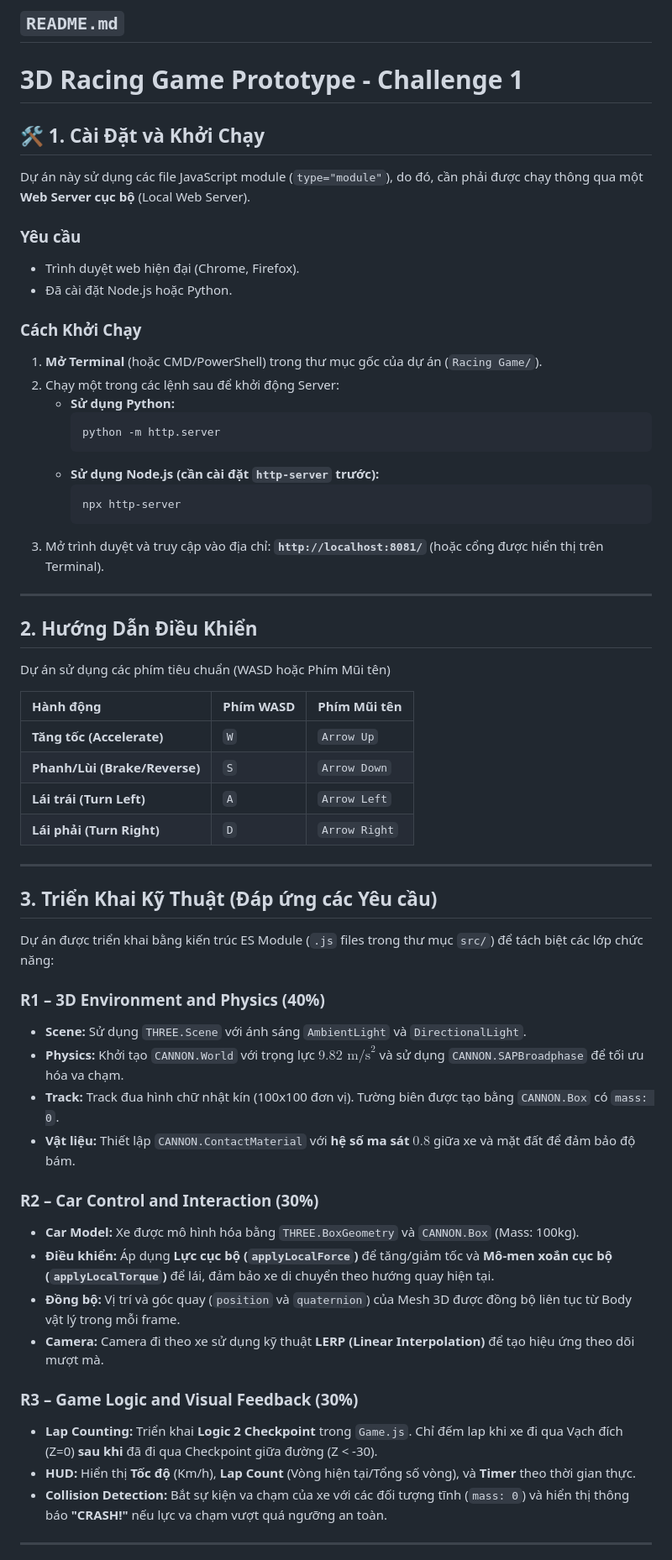
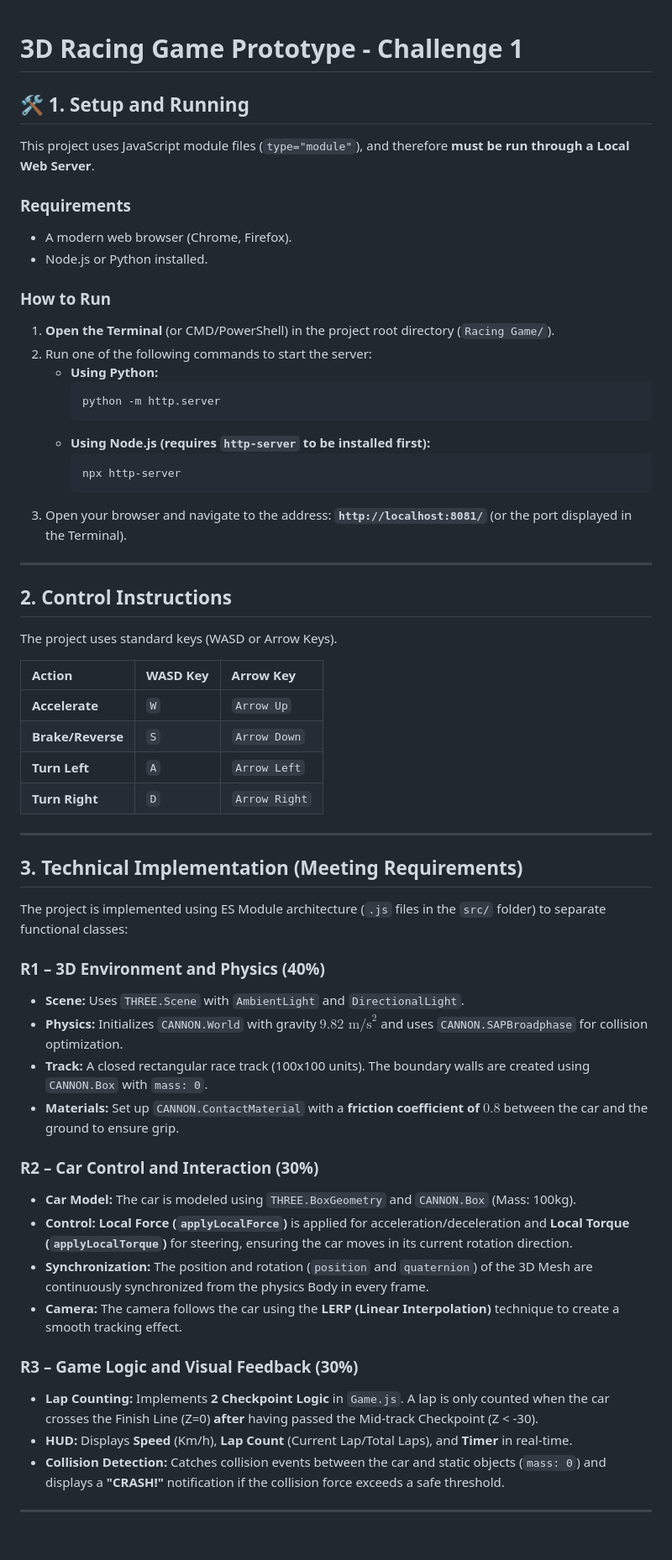
Before and after one commit to nhi220915/3D-Programming_Challenge-01, a Markdown page: README.md, the part around the change printed below. Shown: that part at 84% size. Drawn GitHub-style; blank space fills up the shorter version.

Commit message:
README and update formatting
Translated README content from Vietnamese to English and updated formatting.

````diff
--- a/README.md
+++ b/README.md
@@ -1,68 +1,66 @@
-## `README.md`
-
 # 3D Racing Game Prototype - Challenge 1
 
-## 🛠️ 1. Cài Đặt và Khởi Chạy
+## 🛠️ 1. Setup and Running
 
-Dự án này sử dụng các file JavaScript module (`type="module"`), do đó, cần phải được chạy thông qua một **Web Server cục bộ** (Local Web Server).
+This project uses JavaScript module files (`type="module"`), and therefore **must be run through a Local Web Server**.
 
-### Yêu cầu
+### Requirements
 
-  * Trình duyệt web hiện đại (Chrome, Firefox).
-  * Đã cài đặt Node.js hoặc Python.
+  * A modern web browser (Chrome, Firefox).
+  * Node.js or Python installed.
 
-### Cách Khởi Chạy
+### How to Run
 
-1.  **Mở Terminal** (hoặc CMD/PowerShell) trong thư mục gốc của dự án (`Racing Game/`).
-2.  Chạy một trong các lệnh sau để khởi động Server:
-      * **Sử dụng Python:**
+1.  **Open the Terminal** (or CMD/PowerShell) in the project root directory (`Racing Game/`).
+2.  Run one of the following commands to start the server:
+      * **Using Python:**
         ```bash
         python -m http.server
         ```
-      * **Sử dụng Node.js (cần cài đặt `http-server` trước):**
+      * **Using Node.js (requires `http-server` to be installed first):**
         ```bash
         npx http-server
         ```
-3.  Mở trình duyệt và truy cập vào địa chỉ: **`http://localhost:8081/`** (hoặc cổng được hiển thị trên Terminal).
+3.  Open your browser and navigate to the address: **`http://localhost:8081/`** (or the port displayed in the Terminal).
 
 -----
 
-## 2. Hướng Dẫn Điều Khiển
+## 2\. Control Instructions
 
-Dự án sử dụng các phím tiêu chuẩn (WASD hoặc Phím Mũi tên)
+The project uses standard keys (WASD or Arrow Keys).
 
-| Hành động | Phím WASD | Phím Mũi tên |
+| Action | WASD Key | Arrow Key |
 | :--- | :--- | :--- |
-| **Tăng tốc (Accelerate)** | `W` | `Arrow Up` |
-| **Phanh/Lùi (Brake/Reverse)** | `S` | `Arrow Down` |
-| **Lái trái (Turn Left)** | `A` | `Arrow Left` |
-| **Lái phải (Turn Right)** | `D` | `Arrow Right` |
+| **Accelerate** | `W` | `Arrow Up` |
+| **Brake/Reverse** | `S` | `Arrow Down` |
+| **Turn Left** | `A` | `Arrow Left` |
+| **Turn Right** | `D` | `Arrow Right` |
 
 -----
 
-## 3. Triển Khai Kỹ Thuật (Đáp ứng các Yêu cầu)
+## 3\. Technical Implementation (Meeting Requirements)
 
-Dự án được triển khai bằng kiến trúc ES Module (`.js` files trong thư mục `src/`) để tách biệt các lớp chức năng:
+The project is implemented using ES Module architecture (`.js` files in the `src/` folder) to separate functional classes:
 
 ### R1 – 3D Environment and Physics (40%)
 
-  * **Scene:** Sử dụng `THREE.Scene` với ánh sáng `AmbientLight` và `DirectionalLight`.
-  * **Physics:** Khởi tạo `CANNON.World` với trọng lực **$9.82 \text{ m/s}^2$** và sử dụng `CANNON.SAPBroadphase` để tối ưu hóa va chạm.
-  * **Track:** Track đua hình chữ nhật kín (100x100 đơn vị). Tường biên được tạo bằng `CANNON.Box` có `mass: 0`.
-  * **Vật liệu:** Thiết lập `CANNON.ContactMaterial` với **hệ số ma sát $0.8$** giữa xe và mặt đất để đảm bảo độ bám.
+  * **Scene:** Uses `THREE.Scene` with `AmbientLight` and `DirectionalLight`.
+  * **Physics:** Initializes `CANNON.World` with gravity **$9.82 \text{ m/s}^2$** and uses `CANNON.SAPBroadphase` for collision optimization.
+  * **Track:** A closed rectangular race track (100x100 units). The boundary walls are created using `CANNON.Box` with `mass: 0`.
+  * **Materials:** Set up `CANNON.ContactMaterial` with a **friction coefficient of $0.8$** between the car and the ground to ensure grip.
 
 ### R2 – Car Control and Interaction (30%)
 
-  * **Car Model:** Xe được mô hình hóa bằng `THREE.BoxGeometry` và `CANNON.Box` (Mass: 100kg).
-  * **Điều khiển:** Áp dụng **Lực cục bộ (`applyLocalForce`)** để tăng/giảm tốc và **Mô-men xoắn cục bộ (`applyLocalTorque`)** để lái, đảm bảo xe di chuyển theo hướng quay hiện tại.
-  * **Đồng bộ:** Vị trí và góc quay (`position` và `quaternion`) của Mesh 3D được đồng bộ liên tục từ Body vật lý trong mỗi frame.
-  * **Camera:** Camera đi theo xe sử dụng kỹ thuật **LERP (Linear Interpolation)** để tạo hiệu ứng theo dõi mượt mà.
+  * **Car Model:** The car is modeled using `THREE.BoxGeometry` and `CANNON.Box` (Mass: 100kg).
+  * **Control:** **Local Force (`applyLocalForce`)** is applied for acceleration/deceleration and **Local Torque (`applyLocalTorque`)** for steering, ensuring the car moves in its current rotation direction.
+  * **Synchronization:** The position and rotation (`position` and `quaternion`) of the 3D Mesh are continuously synchronized from the physics Body in every frame.
+  * **Camera:** The camera follows the car using the **LERP (Linear Interpolation)** technique to create a smooth tracking effect.
 
 ### R3 – Game Logic and Visual Feedback (30%)
 
-  * **Lap Counting:** Triển khai **Logic 2 Checkpoint** trong `Game.js`. Chỉ đếm lap khi xe đi qua Vạch đích (Z=0) **sau khi** đã đi qua Checkpoint giữa đường (Z \< -30).
-  * **HUD:** Hiển thị **Tốc độ** (Km/h), **Lap Count** (Vòng hiện tại/Tổng số vòng), và **Timer** theo thời gian thực.
-  * **Collision Detection:** Bắt sự kiện va chạm của xe với các đối tượng tĩnh (`mass: 0`) và hiển thị thông báo **"CRASH\!"** nếu lực va chạm vượt quá ngưỡng an toàn.
+  * **Lap Counting:** Implements **2 Checkpoint Logic** in `Game.js`. A lap is only counted when the car crosses the Finish Line (Z=0) **after** having passed the Mid-track Checkpoint (Z \< -30).
+  * **HUD:** Displays **Speed** (Km/h), **Lap Count** (Current Lap/Total Laps), and **Timer** in real-time.
+  * **Collision Detection:** Catches collision events between the car and static objects (`mass: 0`) and displays a **"CRASH\!"** notification if the collision force exceeds a safe threshold.
 
 -----
 
````
Also changed, not shown: other parts of README.md (+1 -1 lines).
